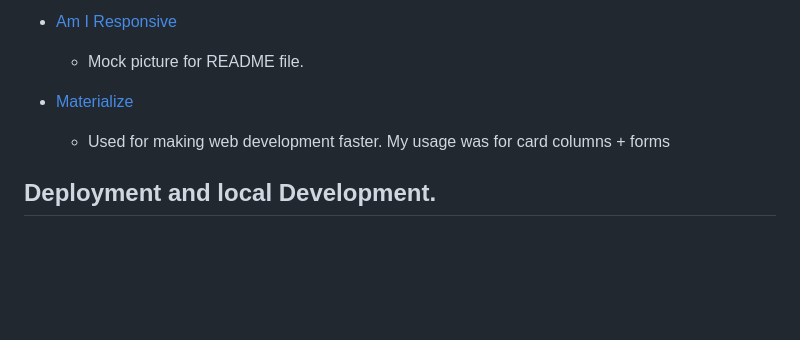
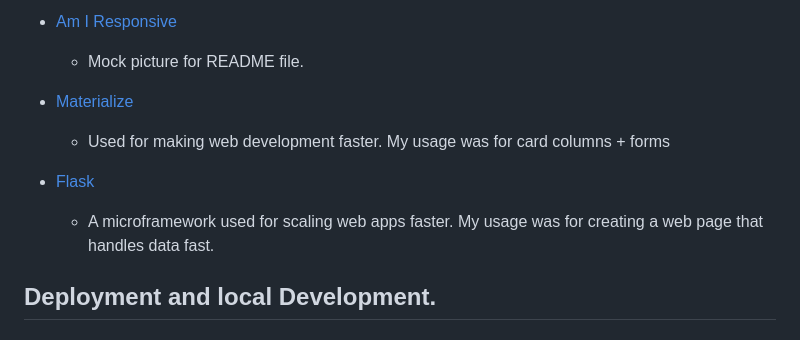
Before and after one commit to Wxrren/Santas-Helpers, a Markdown page: README.md, the part around the change. Drawn GitHub-style; blank space fills up the shorter version.

Commit message:
UPDATE: Flask in frameworks

```diff
--- a/README.md
+++ b/README.md
@@ -390,6 +390,9 @@ Testing consisted of using the W3C Markup and CSS Validator to go through each p
 * [Materialize](https://materializecss.com/typography.html)
     * Used for making web development faster. My usage was for card columns + forms
 
+* [Flask](https://flask.palletsprojects.com/en/3.0.x/)
+    * A microframework used for scaling web apps faster. My usage was for creating a web page that handles data fast.
+
 ## Deployment and local Development.
 
 ### Relational Database Management System
```
